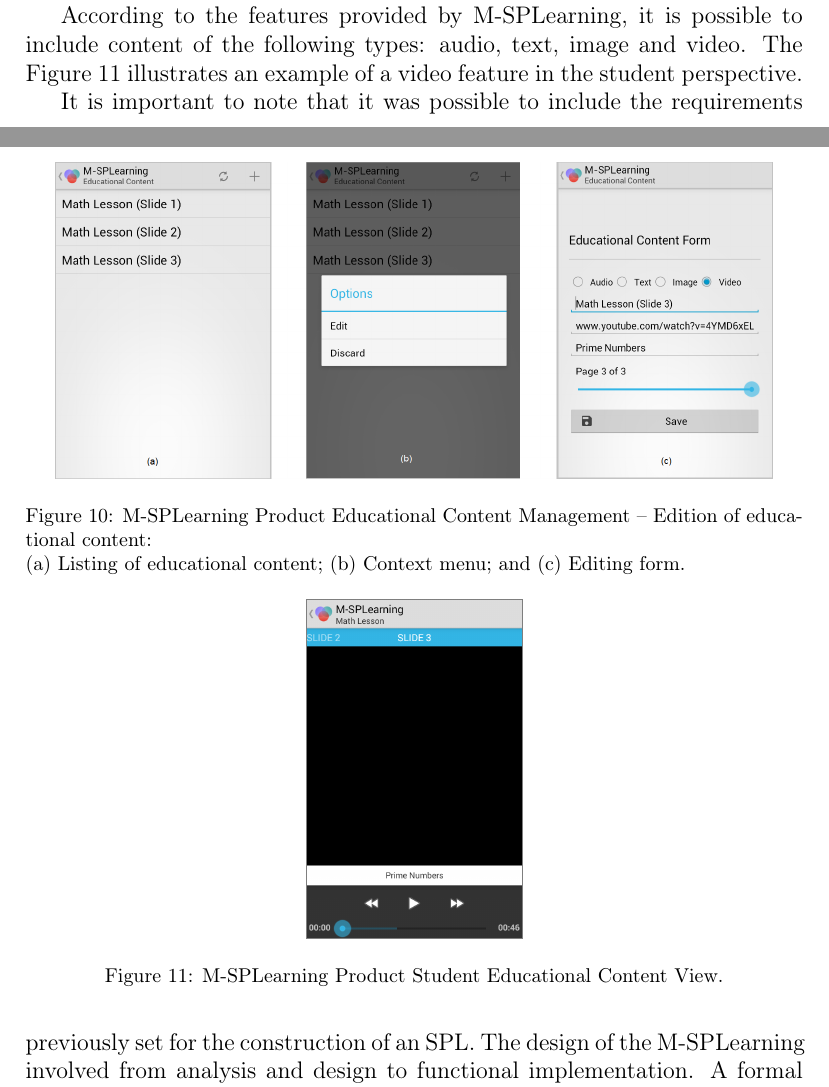
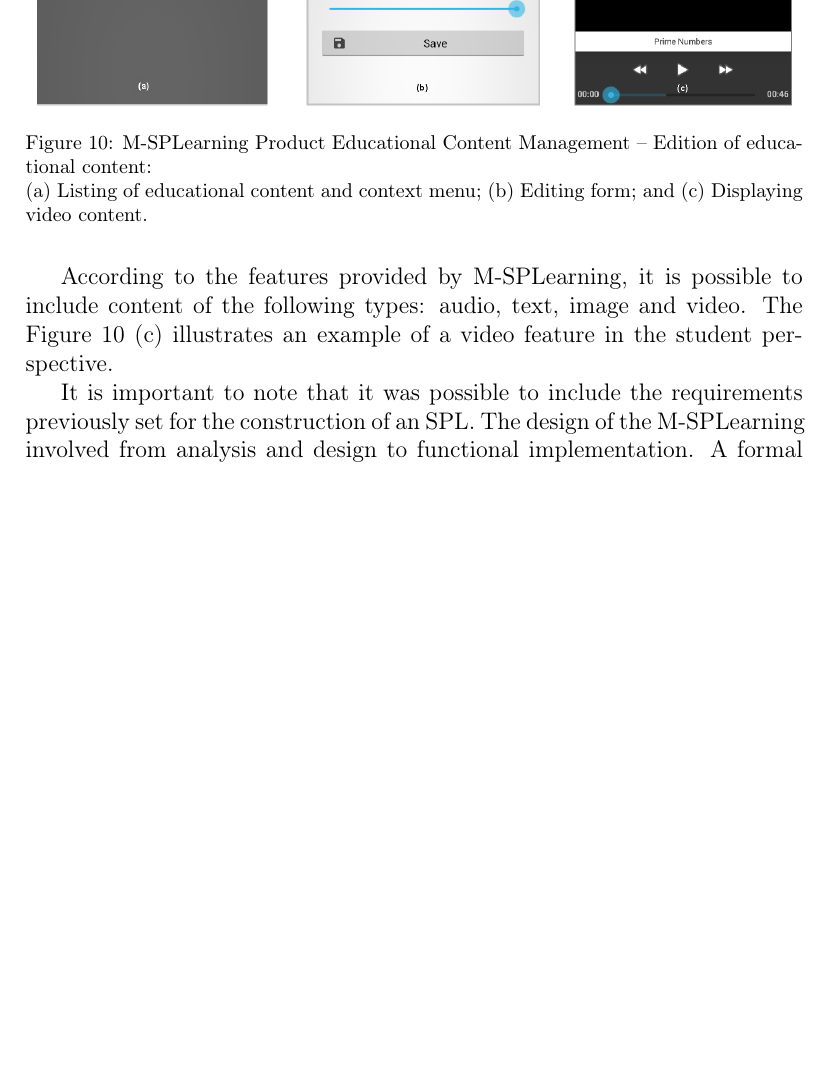
Before and after one commit to falvojr-msc/jss2015, a LaTeX paper (elsarticle-template-num.tex, which reads sections/section3.tex): two parts of pages 19 and 20 of 38 before the commit and part of page 20 of 38 after it, the two joined at a grey line, cut so that both start at the same text, the shorter picture padded with empty space. Compiled offline with pdfLaTeX.

Commit message:
OliveiraJr revision

```diff
--- a/sections/section3.tex
+++ b/sections/section3.tex
@@ -295,22 +296,15 @@ With user properly authenticated, the m-learning application is ready for storag
 
 \begin{figure}[!ht]
 \centering
-\includegraphics[scale=0.325]{figures/section3/MSPLEducationalContent}
-\caption{M-SPLearning Product Educational Content Management -- Edition of educational content:\newline(a) Listing of educational content; (b) Context menu; and (c) Editing form.}
+\includegraphics[scale=0.35]{figures/section3/MSPLEducationalContent}
+\caption{M-SPLearning Product Educational Content Management -- Edition of educational content:\newline(a) Listing of educational content and context menu; (b) Editing form; and (c) Displaying video content.}
 \label{figureMSPLEducationalContent}
 \end{figure}
 
 %De acordo com as features disponibilizadas pela M-SPLearning, nota-se a possibilidade de inclusão de conteúdos educacionais dos seguintes tipos: áudio, texto, imagem e vídeo. No exemplo apresentado, a opção de vídeo está selecionada, o que provê ao professor a inclusão de uma URL para a disponibilização do vídeo desejado aos alunos que compartilham essa aplicação.
 According to the features provided by M-SPLearning, it is possible to include content of the following types: audio, text, image and video. %In the example shown, the video is selected, providing to the teacher the inclusion of an URL to the availability of the desired video students to share this application.
 %Assim, os alunos visualizam os conteúdos educacionais incluídos pelos professores cadastrados na aplicação, obtendo assim acesso centralizado a sua gama de conteúdos educacionais. A Figura 1 ilustra, na perspectiva de aluno, um exemplo de conteúdo educacional do tipo vídeo.
-The Figure \ref{figureMSPLStudentView} illustrates an example of a video feature in the student perspective.
-
-\begin{figure}[!ht]
-\centering
-\includegraphics[scale=0.265]{figures/section3/MSPLStudentView}
-\caption{M-SPLearning Product Student Educational Content View.}
-\label{figureMSPLStudentView}
-\end{figure}
+The Figure \ref{figureMSPLEducationalContent} (c) illustrates an example of a video feature in the student perspective.
 
 %É importante observar que foi possível incluir os requisitos previamente definidos para a construção de uma LPS. A concepção da M-SPLearning envolveu desde a análise e projeto até a implementação funcional da proposta desta pesquisa. A avaliação formal da M-SPLearning, junto de sua abordagem e principais resultados, são descritos na Seção \ref{section4}.
 It is important to note that it was possible to include the requirements previously set for the construction of an SPL. The design of the M-SPLearning involved from analysis and design to functional implementation. A formal evaluation of the M-SPLearning, along with this approach and main results is described in Section \ref{section4}.
```
Also changed, not shown: sections/section4.tex (+2 -2 lines), figures/section3/MSPLEducationalContent.png, figures/section3/MSPLStudentView.png (deleted), figures/section4/prod.eps (deleted), figures/section4/prod.png (added), sections/section3.tex (7 more changed lines), 1 other file.
